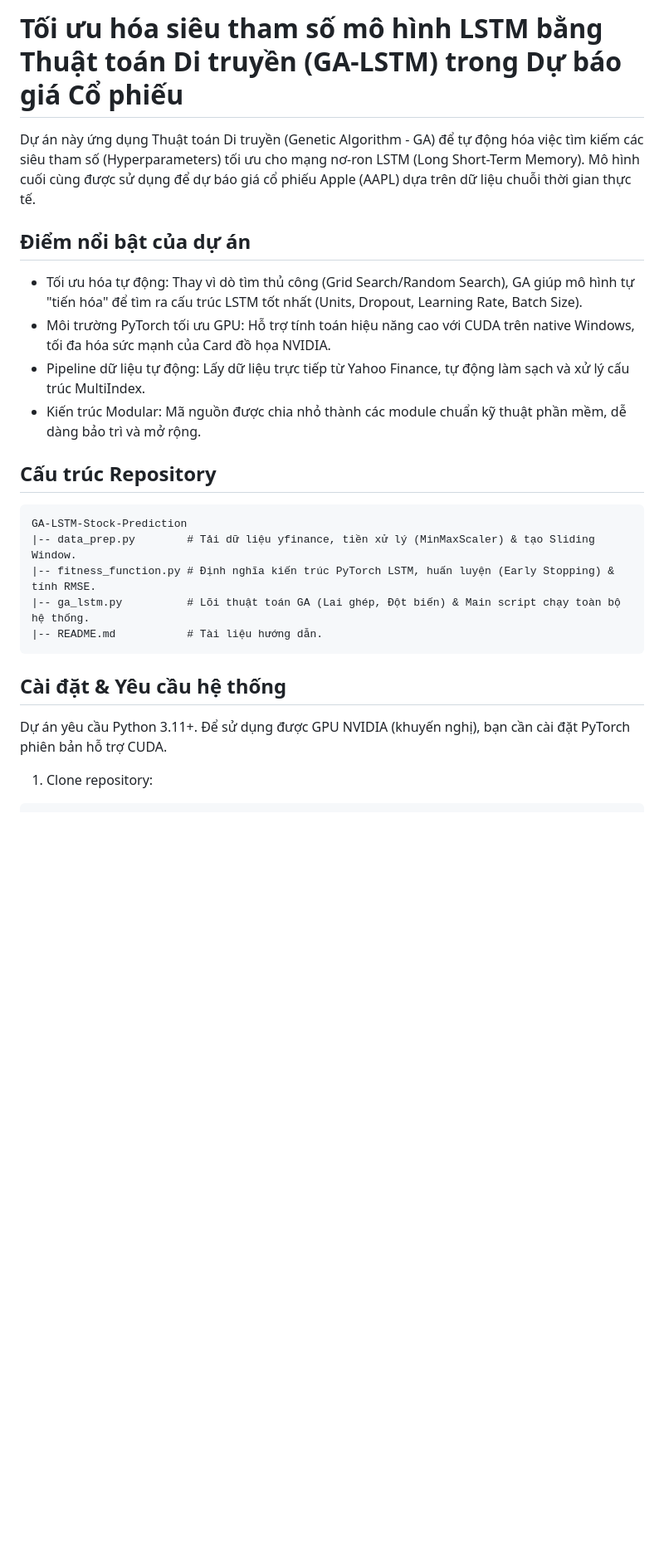
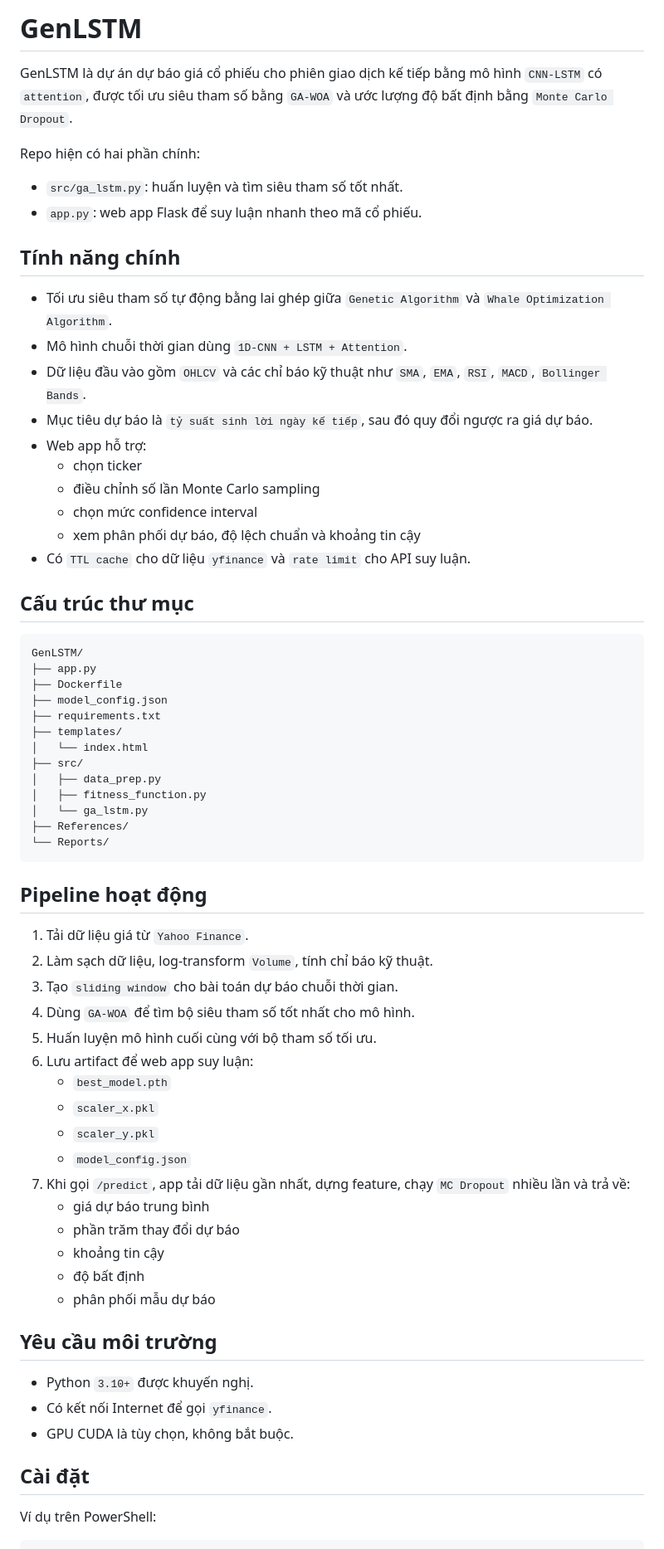
Before and after one commit to TrTung216/GenLSTM, a Markdown page: Readme.md, the part around one of its changes. Shown at 83% size. Rendered like a GitHub page; blank space fills up the shorter version.

````diff
--- a/Readme.md
+++ b/Readme.md
@@ -1,26 +1,70 @@
-# Tối ưu hóa siêu tham số mô hình LSTM bằng Thuật toán Di truyền (GA-LSTM) trong Dự báo giá Cổ phiếu
+# GenLSTM
 
-Dự án này ứng dụng Thuật toán Di truyền (Genetic Algorithm - GA) để tự động hóa việc tìm kiếm các siêu tham số (Hyperparameters) tối ưu cho mạng nơ-ron LSTM (Long Short-Term Memory). Mô hình cuối cùng được sử dụng để dự báo giá cổ phiếu Apple (AAPL) dựa trên dữ liệu chuỗi thời gian thực tế.
+GenLSTM là dự án dự báo giá cổ phiếu cho phiên giao dịch kế tiếp bằng mô hình `CNN-LSTM` có `attention`, được tối ưu siêu tham số bằng `GA-WOA` và ước lượng độ bất định bằng `Monte Carlo Dropout`.
 
-## Điểm nổi bật của dự án
-* Tối ưu hóa tự động: Thay vì dò tìm thủ công (Grid Search/Random Search), GA giúp mô hình tự "tiến hóa" để tìm ra cấu trúc LSTM tốt nhất (Units, Dropout, Learning Rate, Batch Size).
-* Môi trường PyTorch tối ưu GPU: Hỗ trợ tính toán hiệu năng cao với CUDA trên native Windows, tối đa hóa sức mạnh của Card đồ họa NVIDIA.
-* Pipeline dữ liệu tự động: Lấy dữ liệu trực tiếp từ Yahoo Finance, tự động làm sạch và xử lý cấu trúc MultiIndex.
-* Kiến trúc Modular: Mã nguồn được chia nhỏ thành các module chuẩn kỹ thuật phần mềm, dễ dàng bảo trì và mở rộng.
+Repo hiện có hai phần chính:
 
-## Cấu trúc Repository
+- `src/ga_lstm.py`: huấn luyện và tìm siêu tham số tốt nhất.
+- `app.py`: web app Flask để suy luận nhanh theo mã cổ phiếu.
+
+## Tính năng chính
+
+- Tối ưu siêu tham số tự động bằng lai ghép giữa `Genetic Algorithm` và `Whale Optimization Algorithm`.
+- Mô hình chuỗi thời gian dùng `1D-CNN + LSTM + Attention`.
+- Dữ liệu đầu vào gồm `OHLCV` và các chỉ báo kỹ thuật như `SMA`, `EMA`, `RSI`, `MACD`, `Bollinger Bands`.
+- Mục tiêu dự báo là `tỷ suất sinh lời ngày kế tiếp`, sau đó quy đổi ngược ra giá dự báo.
+- Web app hỗ trợ:
+  - chọn ticker
+  - điều chỉnh số lần Monte Carlo sampling
+  - chọn mức confidence interval
+  - xem phân phối dự báo, độ lệch chuẩn và khoảng tin cậy
+- Có `TTL cache` cho dữ liệu `yfinance` và `rate limit` cho API suy luận.
+
+## Cấu trúc thư mục
 
 ```text
-GA-LSTM-Stock-Prediction
-|-- data_prep.py        # Tải dữ liệu yfinance, tiền xử lý (MinMaxScaler) & tạo Sliding Window.
-|-- fitness_function.py # Định nghĩa kiến trúc PyTorch LSTM, huấn luyện (Early Stopping) & tính RMSE.
-|-- ga_lstm.py          # Lõi thuật toán GA (Lai ghép, Đột biến) & Main script chạy toàn bộ hệ thống.
-|-- README.md           # Tài liệu hướng dẫn.
+GenLSTM/
+├── app.py
+├── Dockerfile
+├── model_config.json
+├── requirements.txt
+├── templates/
+│   └── index.html
+├── src/
+│   ├── data_prep.py
+│   ├── fitness_function.py
+│   └── ga_lstm.py
+├── References/
+└── Reports/
 ```
 
-## Cài đặt & Yêu cầu hệ thống
+## Pipeline hoạt động
 
-Dự án yêu cầu Python 3.11+. Để sử dụng được GPU NVIDIA (khuyến nghị), bạn cần cài đặt PyTorch phiên bản hỗ trợ CUDA.
+1. Tải dữ liệu giá từ `Yahoo Finance`.
+2. Làm sạch dữ liệu, log-transform `Volume`, tính chỉ báo kỹ thuật.
+3. Tạo `sliding window` cho bài toán dự báo chuỗi thời gian.
+4. Dùng `GA-WOA` để tìm bộ siêu tham số tốt nhất cho mô hình.
+5. Huấn luyện mô hình cuối cùng với bộ tham số tối ưu.
+6. Lưu artifact để web app suy luận:
+   - `best_model.pth`
+   - `scaler_x.pkl`
+   - `scaler_y.pkl`
+   - `model_config.json`
+7. Khi gọi `/predict`, app tải dữ liệu gần nhất, dựng feature, chạy `MC Dropout` nhiều lần và trả về:
+   - giá dự báo trung bình
+   - phần trăm thay đổi dự báo
+   - khoảng tin cậy
+   - độ bất định
+   - phân phối mẫu dự báo
 
-1. Clone repository:
+## Yêu cầu môi trường
+
+- Python `3.10+` được khuyến nghị.
+- Có kết nối Internet để gọi `yfinance`.
+- GPU CUDA là tùy chọn, không bắt buộc.
+
+## Cài đặt
+
+Ví dụ trên PowerShell:
+
 ```bash
````
Also changed, not shown: other parts of Readme.md (+102 -29 lines).
